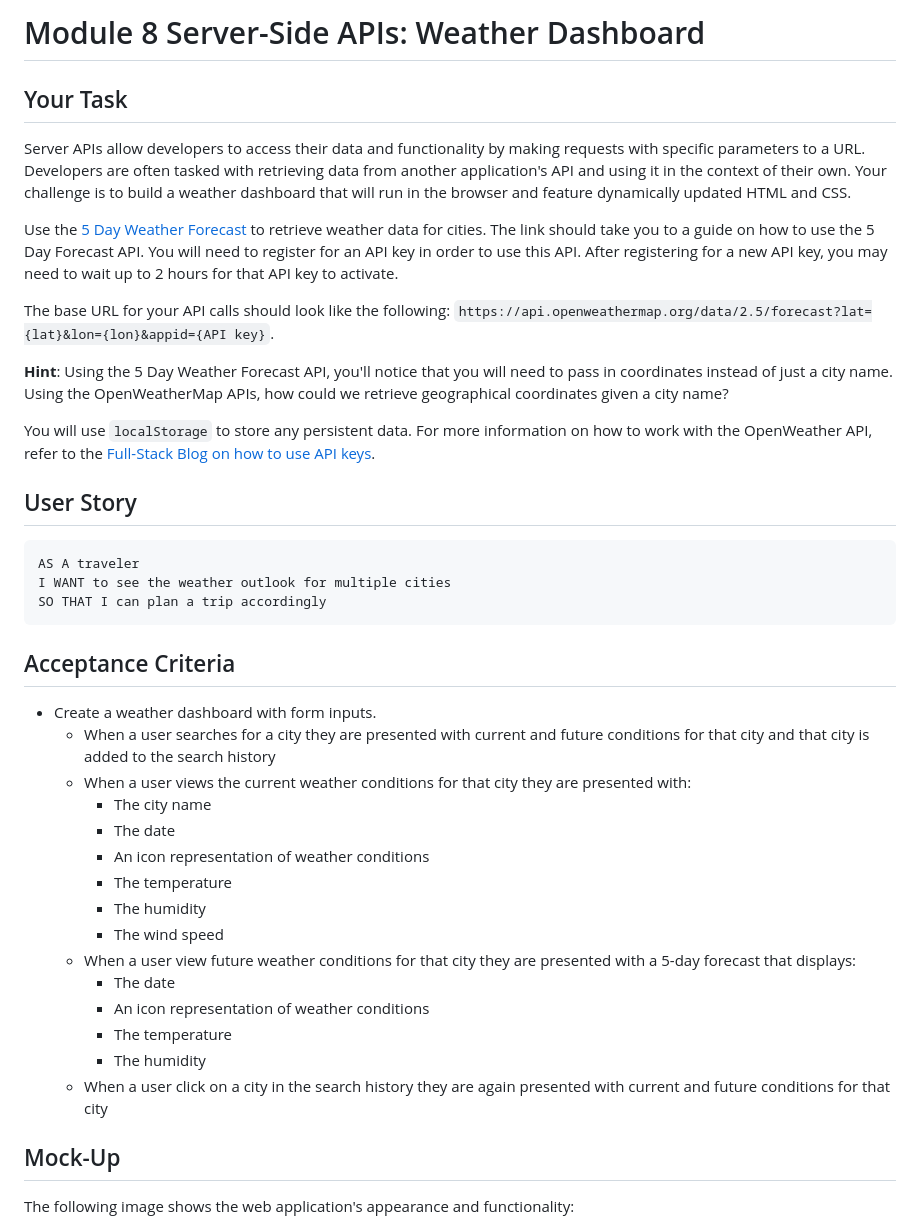
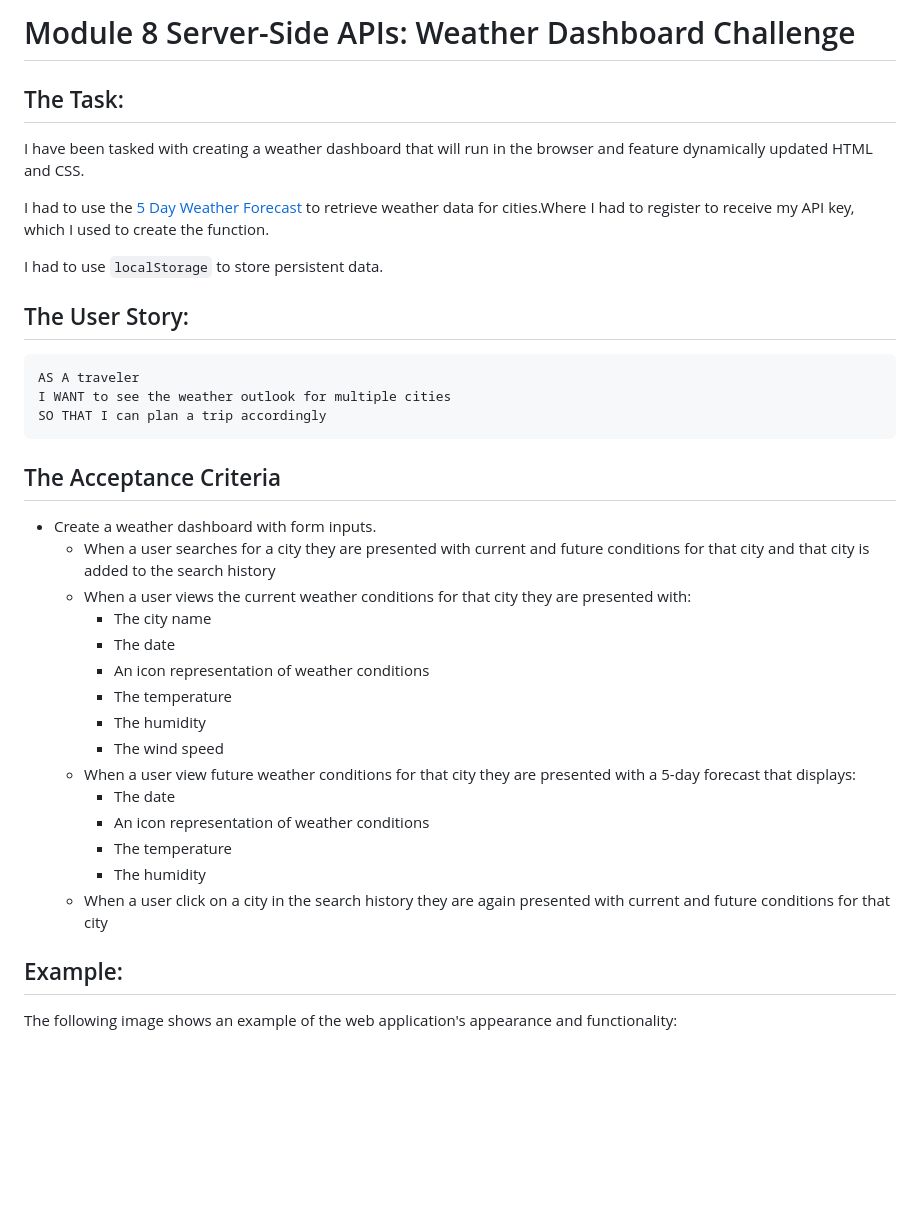
Before and after one commit to Davvid96/Weather-Dashboard, a Markdown page: README.md, the part around the change printed below. Drawn GitHub-style; blank space fills up the shorter version.

````diff
--- a/README.md
+++ b/README.md
@@ -1,18 +1,14 @@
-# Module 8 Server-Side APIs: Weather Dashboard
+# Module 8 Server-Side APIs: Weather Dashboard Challenge
 
-## Your Task
+## The Task:
 
-Server APIs allow developers to access their data and functionality by making requests with specific parameters to a URL. Developers are often tasked with retrieving data from another application's API and using it in the context of their own. Your challenge is to build a weather dashboard that will run in the browser and feature dynamically updated HTML and CSS.
+I have been tasked with creating a weather dashboard that will run in the browser and feature dynamically updated HTML and CSS.
 
-Use the [5 Day Weather Forecast](https://openweathermap.org/forecast5) to retrieve weather data for cities. The link should take you to a guide on how to use the 5 Day Forecast API. You will need to register for an API key in order to use this API. After registering for a new API key, you may need to wait up to 2 hours for that API key to activate.
+I had to use the [5 Day Weather Forecast](https://openweathermap.org/forecast5) to retrieve weather data for cities.Where I had to register to receive my API key, which I used to create the function.
 
-The base URL for your API calls should look like the following: `https://api.openweathermap.org/data/2.5/forecast?lat={lat}&lon={lon}&appid={API key}`.
+I had to use `localStorage` to store persistent data.
 
-**Hint**: Using the 5 Day Weather Forecast API, you'll notice that you will need to pass in coordinates instead of just a city name. Using the OpenWeatherMap APIs, how could we retrieve geographical coordinates given a city name?
-
-You will use `localStorage` to store any persistent data. For more information on how to work with the OpenWeather API, refer to the [Full-Stack Blog on how to use API keys](https://coding-boot-camp.github.io/full-stack/apis/how-to-use-api-keys).
-
-## User Story
+## The User Story:
 
 ```text
 AS A traveler
@@ -20,27 +16,27 @@ I WANT to see the weather outlook for multiple cities
 SO THAT I can plan a trip accordingly
 ```
 
-## Acceptance Criteria
+## The Acceptance Criteria
 
-* Create a weather dashboard with form inputs.
-  * When a user searches for a city they are presented with current and future conditions for that city and that city is added to the search history
-  * When a user views the current weather conditions for that city they are presented with:
-    * The city name
-    * The date
-    * An icon representation of weather conditions
-    * The temperature
-    * The humidity
-    * The wind speed
-  * When a user view future weather conditions for that city they are presented with a 5-day forecast that displays:
-    * The date
-    * An icon representation of weather conditions
-    * The temperature
-    * The humidity
-  * When a user click on a city in the search history they are again presented with current and future conditions for that city
+- Create a weather dashboard with form inputs.
+  - When a user searches for a city they are presented with current and future conditions for that city and that city is added to the search history
+  - When a user views the current weather conditions for that city they are presented with:
+    - The city name
+    - The date
+    - An icon representation of weather conditions
+    - The temperature
+    - The humidity
+    - The wind speed
+  - When a user view future weather conditions for that city they are presented with a 5-day forecast that displays:
+    - The date
+    - An icon representation of weather conditions
+    - The temperature
+    - The humidity
+  - When a user click on a city in the search history they are again presented with current and future conditions for that city
 
-## Mock-Up
+## Example:
 
-The following image shows the web application's appearance and functionality:
+The following image shows an example of the web application's appearance and functionality:
 
 ![The weather app includes a search option, a list of cities, and a five-day forecast and current weather conditions for London.](./assets/10-server-side-apis-challenge-demo.png)
 
````
Also changed, not shown: other parts of README.md (+13 -53 lines), assets/app .jpg (added), 1 other file.
